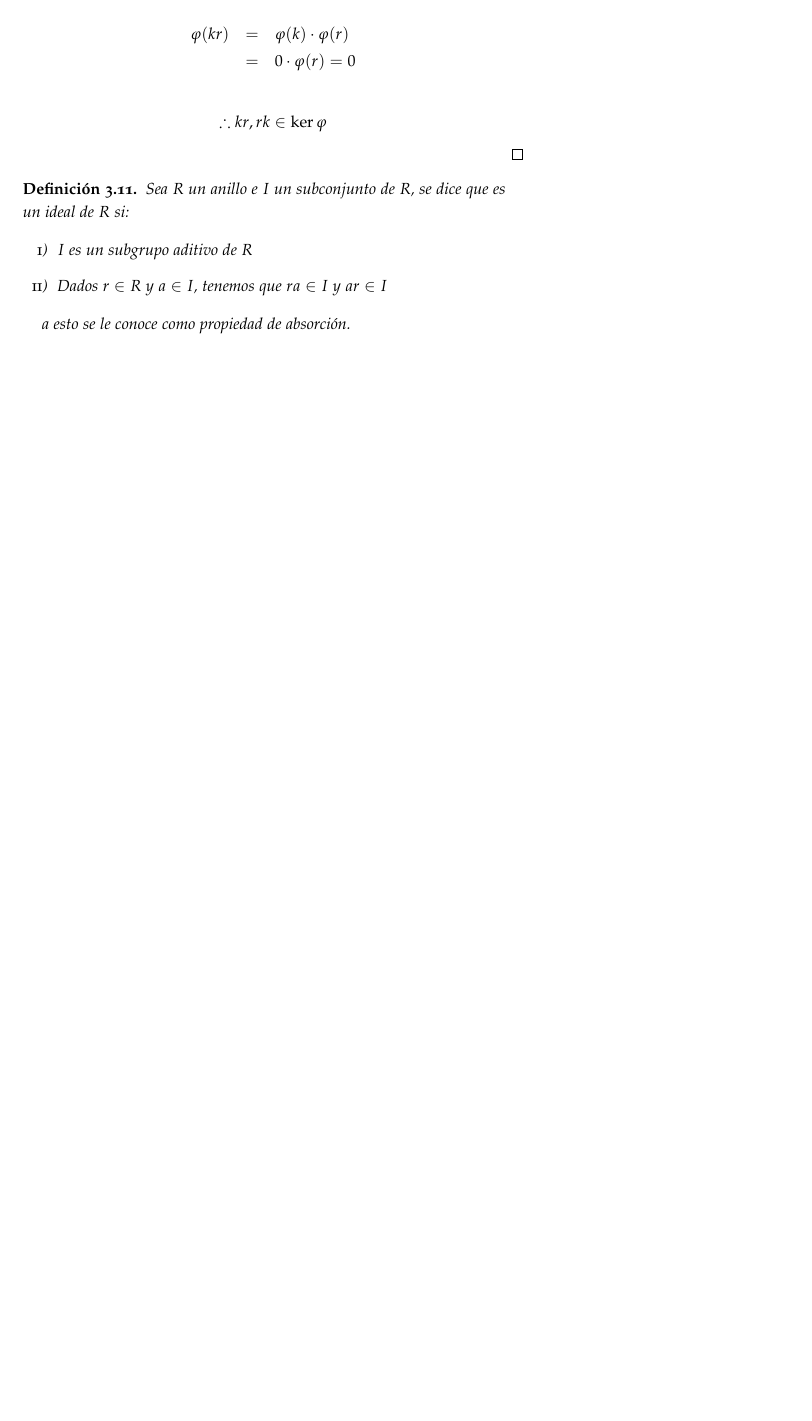
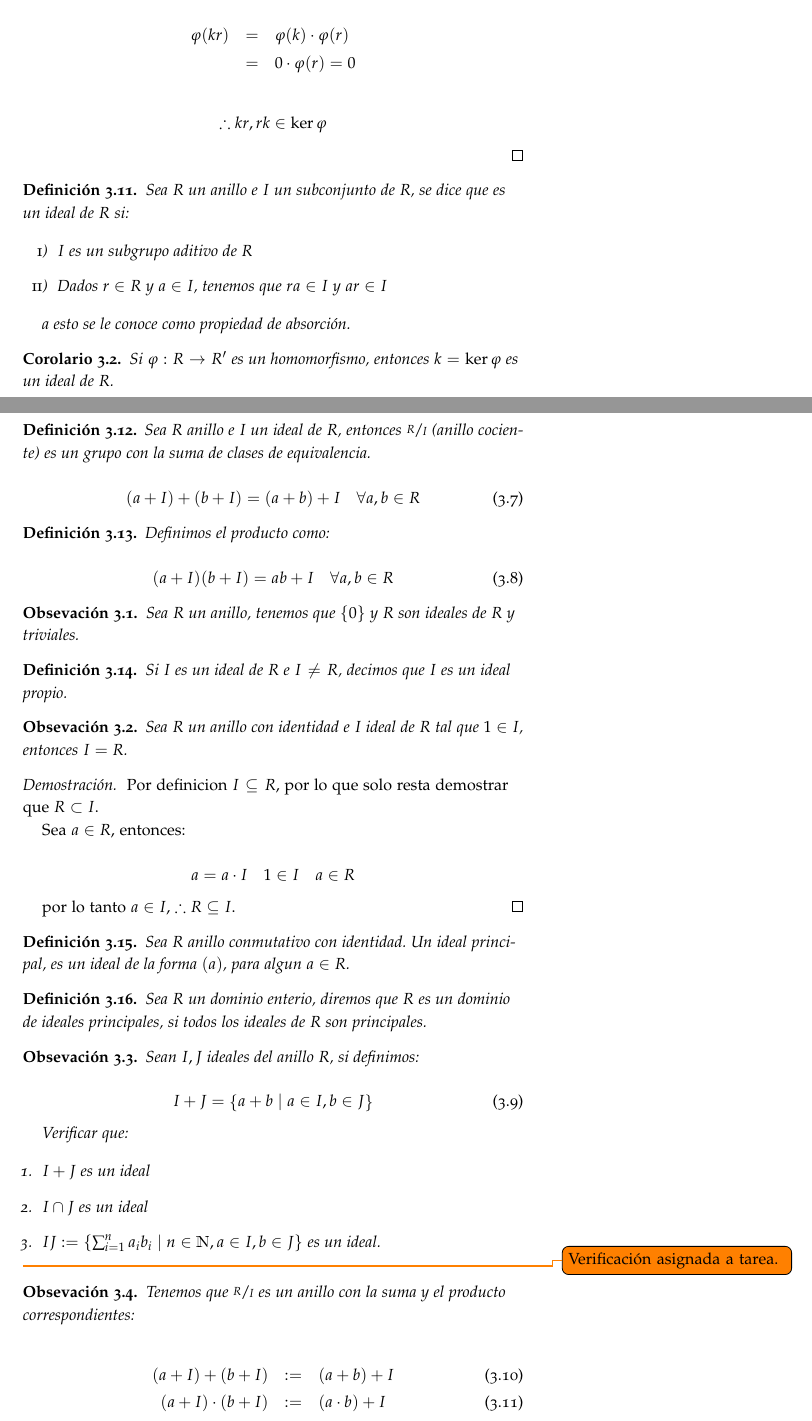
Before and after one commit to chelizalde/Apuntes-DCA, a LaTeX book (AlgebraLineal/Matematicas.tex, which reads AlgebraLineal/Ideales.tex): part of page 18 of 51 before the commit and two parts of pages 18 and 19 of 53 after it, the two joined at a grey line, cut so that both start at the same text, the shorter picture padded with empty space. Compiled offline with pdfLaTeX.

Commit message:
Se continua con apunte de ideales

```diff
--- a/AlgebraLineal/Ideales.tex
+++ b/AlgebraLineal/Ideales.tex
@@ -60,3 +60,81 @@
 
         a esto se le conoce como propiedad de absorción.
     \end{definicion}
+
+    \begin{corolario}
+        Si $\varphi: R \to R'$ es un homomorfismo, entonces $k = \ker{\varphi}$ es un ideal de $R$.
+    \end{corolario}
+
+    \begin{definicion}
+        Sea $R$ anillo e $I$ un ideal de $R$, entonces $\sfrac{R}{I}$ (anillo cociente) es un grupo con la suma de clases de equivalencia.
+
+        \begin{equation}
+            (a + I) + (b + I) = (a + b) + I \quad \forall a, b \in R
+        \end{equation}
+    \end{definicion}
+
+    \begin{definicion}
+        Definimos el producto como:
+
+        \begin{equation}
+            (a + I)(b + I) = ab + I \quad \forall a, b \in R
+        \end{equation}
+    \end{definicion}
+
+    \begin{observacion}
+        Sea $R$ un anillo, tenemos que $\{ 0 \}$ y $R$ son ideales de $R$ y triviales.
+    \end{observacion}
+
+    \begin{definicion}
+        Si $I$ es un ideal de $R$ e $I \ne R$, decimos que $I$ es un ideal propio.
+    \end{definicion}
+
+    \begin{observacion}
+        Sea $R$ un anillo con identidad e $I$ ideal de $R$ tal que $1 \in I$, entonces $I = R$.
+    \end{observacion}
+
+    \begin{proof}
+        Por definicion $I \subseteq R$, por lo que solo resta demostrar que $R \subset I$.
+
+        Sea $a \in R$, entonces:
+
+        \begin{equation*}
+            a = a \cdot I \quad 1 \in I \quad a \in R
+        \end{equation*}
+
+        por lo tanto $a \in I$, $\therefore R \subseteq I$.
+    \end{proof}
+
+    \begin{definicion}
+        Sea $R$ anillo conmutativo con identidad. Un ideal principal, es un ideal de la forma $(a)$, para algun $a \in R$.
+    \end{definicion}
+
+    \begin{definicion}
+        Sea $R$ un dominio enterio, diremos que $R$ es un dominio de ideales principales, si todos los ideales de $R$ son principales.
+    \end{definicion}
+
+    \begin{observacion}
+        Sean $I, J$ ideales del anillo $R$, si definimos:
+
+        \begin{equation}
+            I + J = \left\{ a + b \mid a \in I, b \in J \right\}
+        \end{equation}
+
+        Verificar que:
+
+        \begin{enumerate}
+            \item $I + J$ es un ideal
+            \item $I \cap J$ es un ideal
+            \item $IJ := \left\{ \sum_{i=1}^n a_i b_i \mid n \in \mathbbm{N}, a \in I, b \in J \right\}$ es un ideal.
+        \end{enumerate}
+
+        \todo{Verificación asignada a tarea.}
+    \end{observacion}
+
+    \begin{observacion}
+        Tenemos que $\sfrac{R}{I}$ es un anillo con la suma y el producto correspondientes:
+
+        \begin{eqnarray}
+            (a + I) + (b + I) & := & (a + b) + I \\
+            (a + I) \cdot (b + I) & := & (a \cdot b) + I
+        \end{eqnarray}
@@ -62,0 +147 @@
+        \end{eqnarray*}
```
Also changed, not shown: AlgebraLineal/Matematicas.pdf, AlgebraLineal/Ideales.tex (10 more changed lines).
